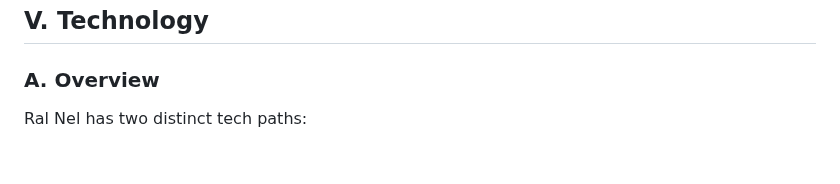
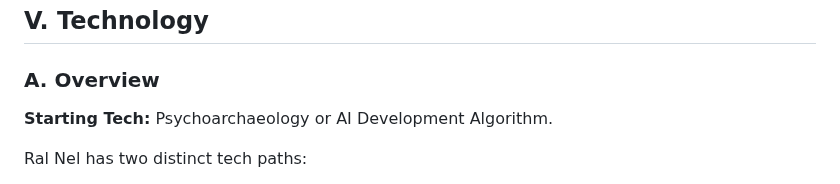
Before and after one commit to Mumbokatten/Twilight-Imperium-IV-guides-, a Markdown page: Ral_Nel_Consortium/Ral_Nel_Consortium.md, the part around the change. Drawn GitHub-style; blank space fills up the shorter version.

Commit message:
Add starting tech info to Technology overview

```diff
--- a/Ral_Nel_Consortium/Ral_Nel_Consortium.md
+++ b/Ral_Nel_Consortium/Ral_Nel_Consortium.md
@@ -199,6 +199,8 @@ Visible action cards make you seem stronger than people who have the same power
 ## V. Technology
 
 ### A. Overview
+
+**Starting Tech:** Psychoarchaeology or AI Development Algorithm.
 
 Ral Nel has two distinct tech paths:
 
```
